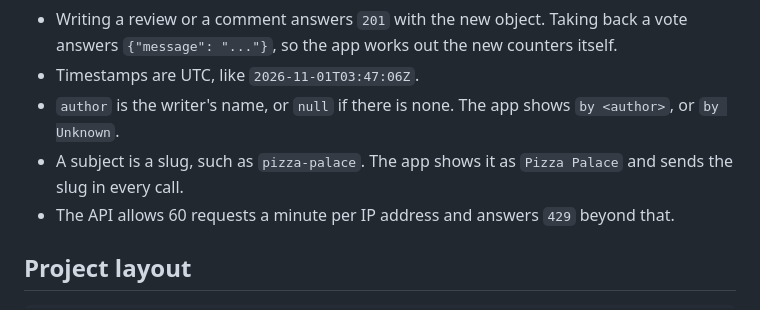
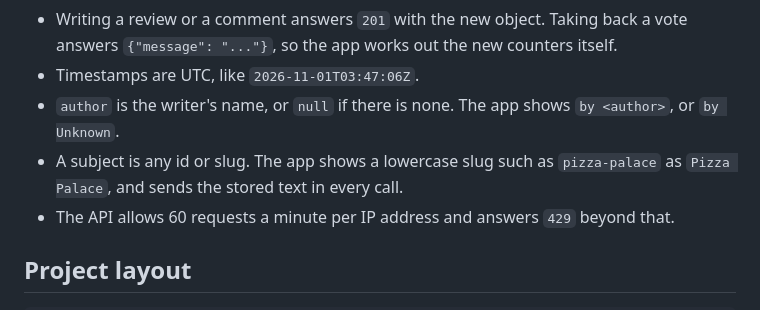
Before and after one commit to simple-api-dev/reviews-client, a Markdown page: README.md, the part around the change. GitHub-like rendering.

Commit message:
Say a subject is any id or slug
Co-Authored-By: Claude Opus 5.5 <noreply@anthropic.com>

```diff
--- a/README.md
+++ b/README.md
@@ -71,7 +71,7 @@ The live demo has a shared demo user, `demo@simpleapi.dev` with the password `tr
 - Writing a review or a comment answers `201` with the new object. Taking back a vote answers `{"message": "..."}`, so the app works out the new counters itself.
 - Timestamps are UTC, like `2026-11-01T03:47:06Z`.
 - `author` is the writer's name, or `null` if there is none. The app shows `by <author>`, or `by Unknown`.
-- A subject is a slug, such as `pizza-palace`. The app shows it as `Pizza Palace` and sends the slug in every call.
+- A subject is any id or slug. The app shows a lowercase slug such as `pizza-palace` as `Pizza Palace`, and sends the stored text in every call.
 - The API allows 60 requests a minute per IP address and answers `429` beyond that.
 
 ## Project layout
```
